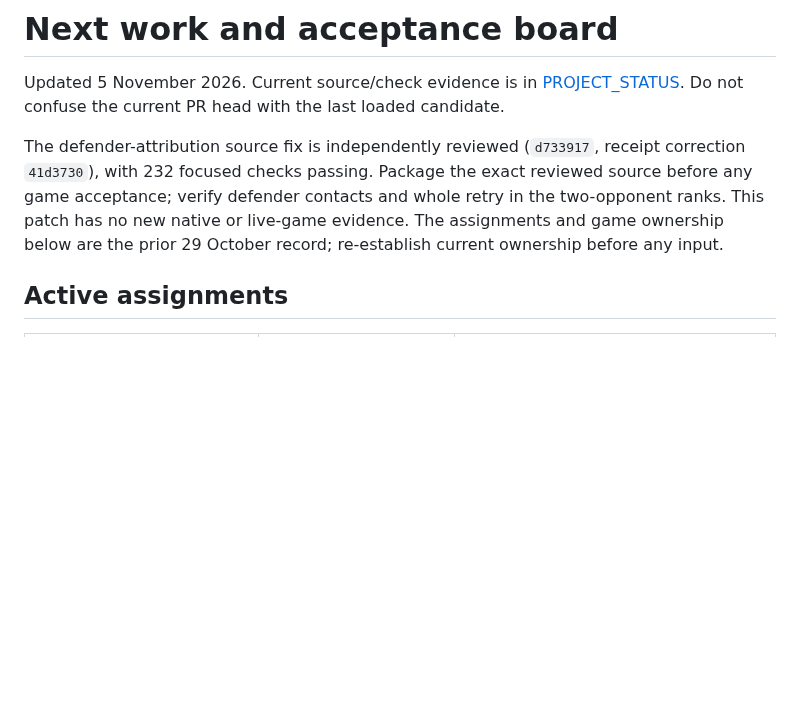
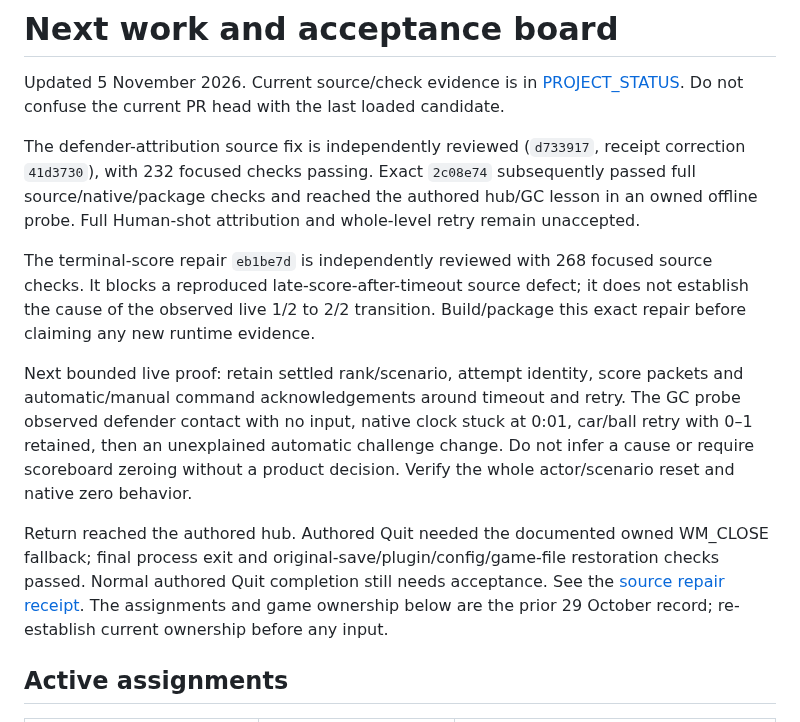
Before and after one commit to sloppamadewithlove/my-career-training, a Markdown page: docs/NEXT_TASKS.md, the part around the change. Drawn GitHub-style; blank space fills up the shorter version.

```diff
--- a/docs/NEXT_TASKS.md
+++ b/docs/NEXT_TASKS.md
@@ -3,9 +3,27 @@
 Updated 5 November 2026. Current source/check evidence is in [PROJECT_STATUS](PROJECT_STATUS.md). Do not confuse the current PR head with the last loaded candidate.
 
 The defender-attribution source fix is independently reviewed (`d733917`, receipt
-correction `41d3730`), with 232 focused checks passing. Package the exact reviewed
-source before any game acceptance; verify defender contacts and whole retry in
-the two-opponent ranks. This patch has no new native or live-game evidence.
+correction `41d3730`), with 232 focused checks passing. Exact `2c08e74` subsequently
+passed full source/native/package checks and reached the authored hub/GC lesson
+in an owned offline probe. Full Human-shot attribution and whole-level retry
+remain unaccepted.
+
+The terminal-score repair `eb1be7d` is independently reviewed with 268 focused
+source checks. It blocks a reproduced late-score-after-timeout source defect;
+it does not establish the cause of the observed live 1/2 to 2/2 transition.
+Build/package this exact repair before claiming any new runtime evidence.
+
+Next bounded live proof: retain settled rank/scenario, attempt identity, score
+packets and automatic/manual command acknowledgements around timeout and retry.
+The GC probe observed defender contact with no input, native clock stuck at
+0:01, car/ball retry with 0–1 retained, then an unexplained automatic challenge
+change. Do not infer a cause or require scoreboard zeroing without a product
+decision. Verify the whole actor/scenario reset and native zero behavior.
+
+Return reached the authored hub. Authored Quit needed the documented owned
+WM_CLOSE fallback; final process exit and original-save/plugin/config/game-file
+restoration checks passed. Normal authored Quit completion still needs acceptance.
+See the [source repair receipt](evidence/2026-11-05-terminal-goal-progression.md).
 The assignments and game ownership below are the prior 29 October record;
 re-establish current ownership before any input.
 
```
Also changed, not shown: docs/PROJECT_STATUS.md (+17 -7 lines).
